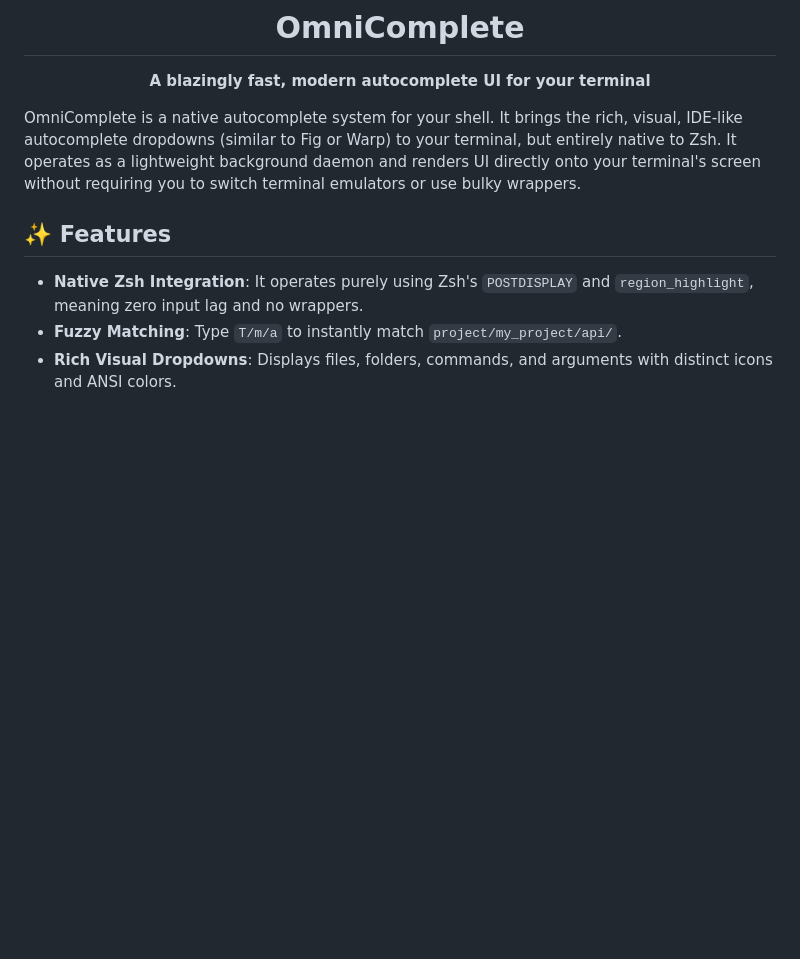
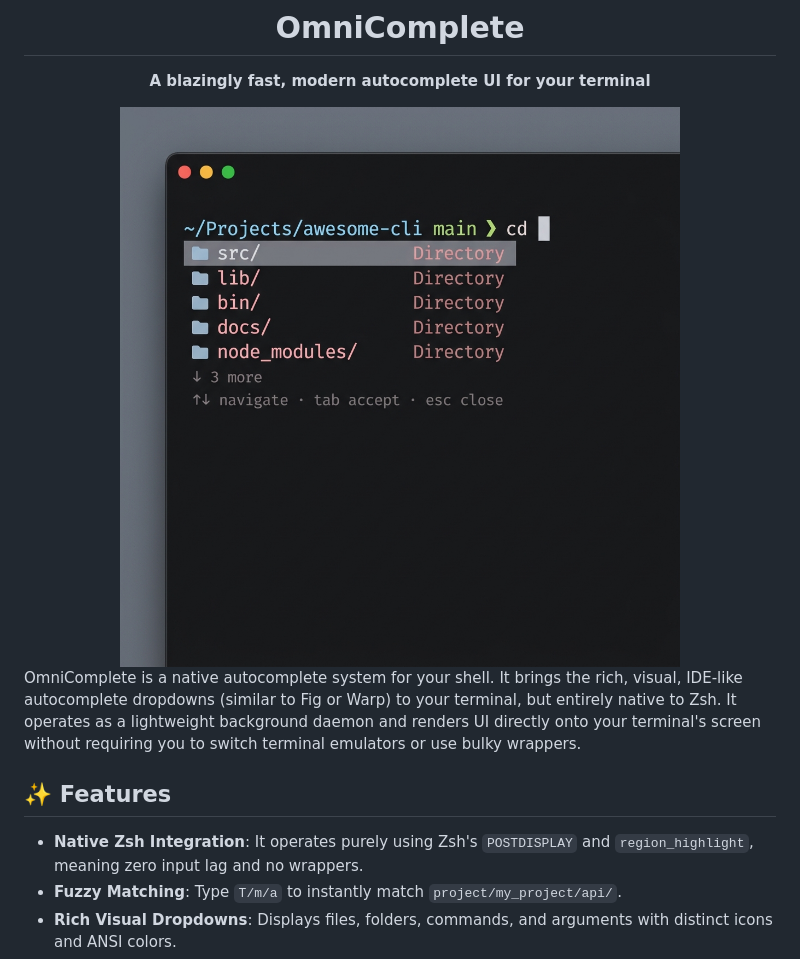
Before and after one commit to lirimkrosa/omnicomplete, a Markdown page: README.md, the part around the change. Drawn GitHub-style; pictures changed too: assets/preview.png (added); blank space fills up the shorter version.

Commit message:
Add preview image to README

```diff
--- a/README.md
+++ b/README.md
@@ -1,6 +1,7 @@
 <div align="center">
   <h1>OmniComplete</h1>
   <p><strong>A blazingly fast, modern autocomplete UI for your terminal</strong></p>
+  <img src="./assets/preview.png" alt="OmniComplete Preview" width="600" />
 </div>
 
 OmniComplete is a native autocomplete system for your shell. It brings the rich, visual, IDE-like autocomplete dropdowns (similar to Fig or Warp) to your terminal, but entirely native to Zsh. It operates as a lightweight background daemon and renders UI directly onto your terminal's screen without requiring you to switch terminal emulators or use bulky wrappers.
```
Also changed, not shown: 1 other file.
